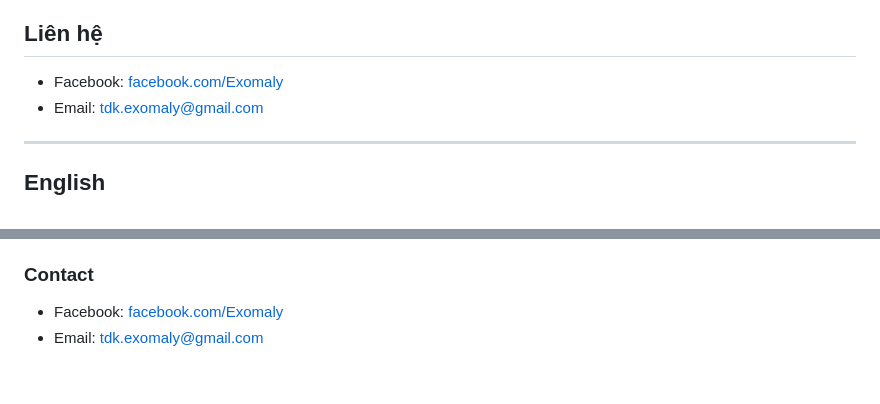
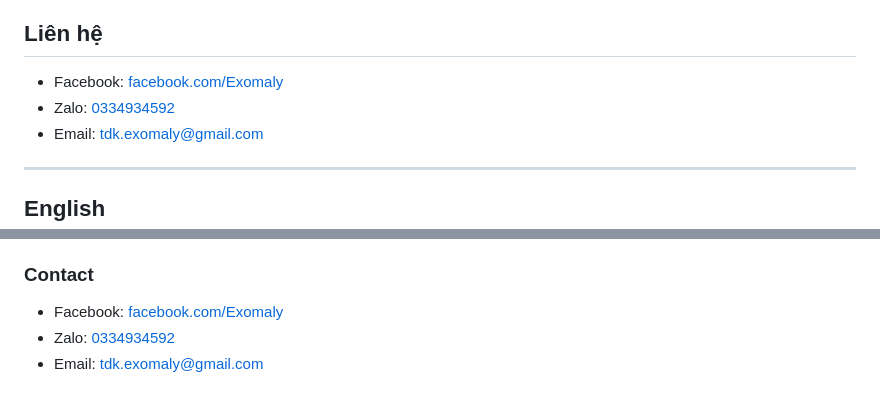
Before and after one commit to TruongDangKhoa-DS/TruongDangKhoa-DS, a Markdown page: README.md, 2 parts joined by grey strips. GitHub-like rendering.

Commit message:
Them Zalo vao muc lien he (VI/EN), cung so voi khoi Developed by tren trang Home

```diff
--- a/README.md
+++ b/README.md
@@ -20,6 +20,7 @@ Mã nguồn các sản phẩm nằm ở kho riêng tư. Bản phát hành của
 ## Liên hệ
 
 - Facebook: [facebook.com/Exomaly](https://www.facebook.com/Exomaly)
+- Zalo: [0334934592](https://zalo.me/0334934592)
 - Email: tdk.exomaly@gmail.com
 
 ---
@@ -44,4 +45,5 @@ Source code is kept in private repositories. Download release builds are availab
 ### Contact
 
 - Facebook: [facebook.com/Exomaly](https://www.facebook.com/Exomaly)
+- Zalo: [0334934592](https://zalo.me/0334934592)
 - Email: tdk.exomaly@gmail.com
```
